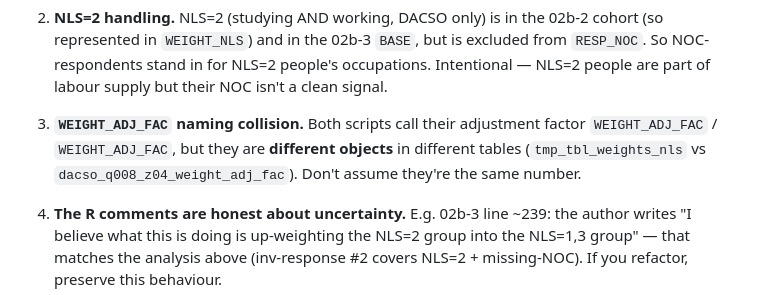
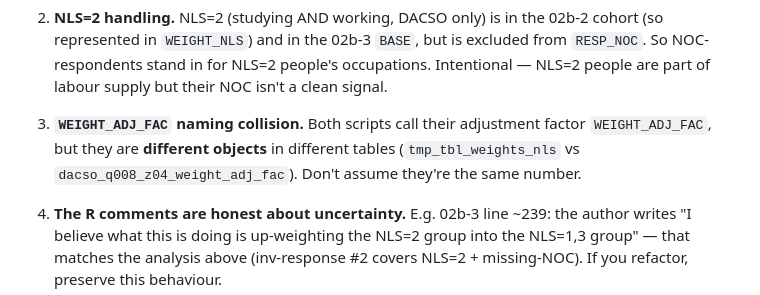
Before and after one commit to bcgov/post-secondary-supply-model, a Markdown page: docs/weights-explained-02b-2-and-02b-3.md, the part around the change. Drawn GitHub-style.

Commit message:
Potential fix for pull request finding
Co-authored-by: Copilot Autofix powered by AI <175728472+Copilot@users.noreply.github.com>

```diff
--- a/docs/weights-explained-02b-2-and-02b-3.md
+++ b/docs/weights-explained-02b-2-and-02b-3.md
@@ -357,8 +357,8 @@ to cover 2022's missingness — that is precisely what ADJ₂ is for.
    NOC isn't a clean signal.
 
 3. **`WEIGHT_ADJ_FAC` naming collision.** Both scripts call their adjustment
-   factor `WEIGHT_ADJ_FAC` / `WEIGHT_ADJ_FAC`, but they are **different objects**
-   in different tables (`tmp_tbl_weights_nls` vs `dacso_q008_z04_weight_adj_fac`).
+   factor `WEIGHT_ADJ_FAC`, but they are **different objects** in different
+   tables (`tmp_tbl_weights_nls` vs `dacso_q008_z04_weight_adj_fac`).
    Don't assume they're the same number.
 
 4. **The R comments are honest about uncertainty.** E.g. 02b-3 line ~239: the
```
